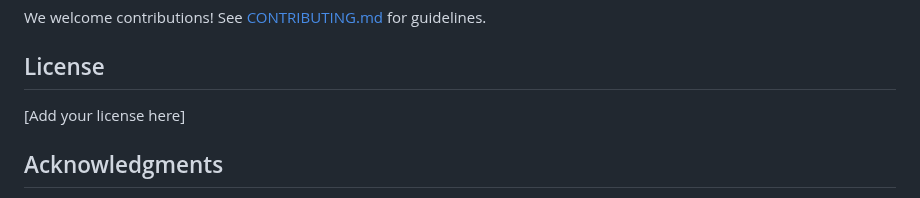
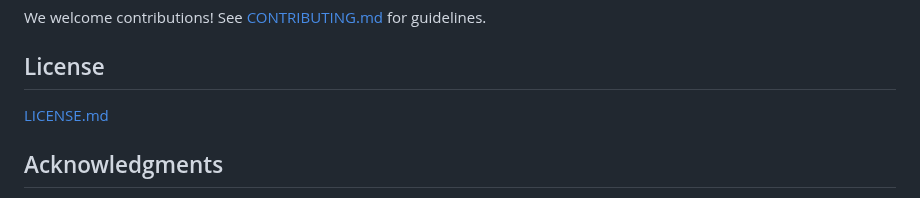
Before and after one commit to jain-prach/auto-project-starter-cli, a Markdown page: README.md, the part around the change. GitHub-like rendering.

Commit message:
Update license section to reference LICENSE.md

```diff
--- a/README.md
+++ b/README.md
@@ -221,7 +221,7 @@ We welcome contributions! See [CONTRIBUTING.md](CONTRIBUTING.md) for guidelines.
 
 ## License
 
-[Add your license here]
+[LICENSE.md](LICENSE.md)
 
 ## Acknowledgments
 
```
